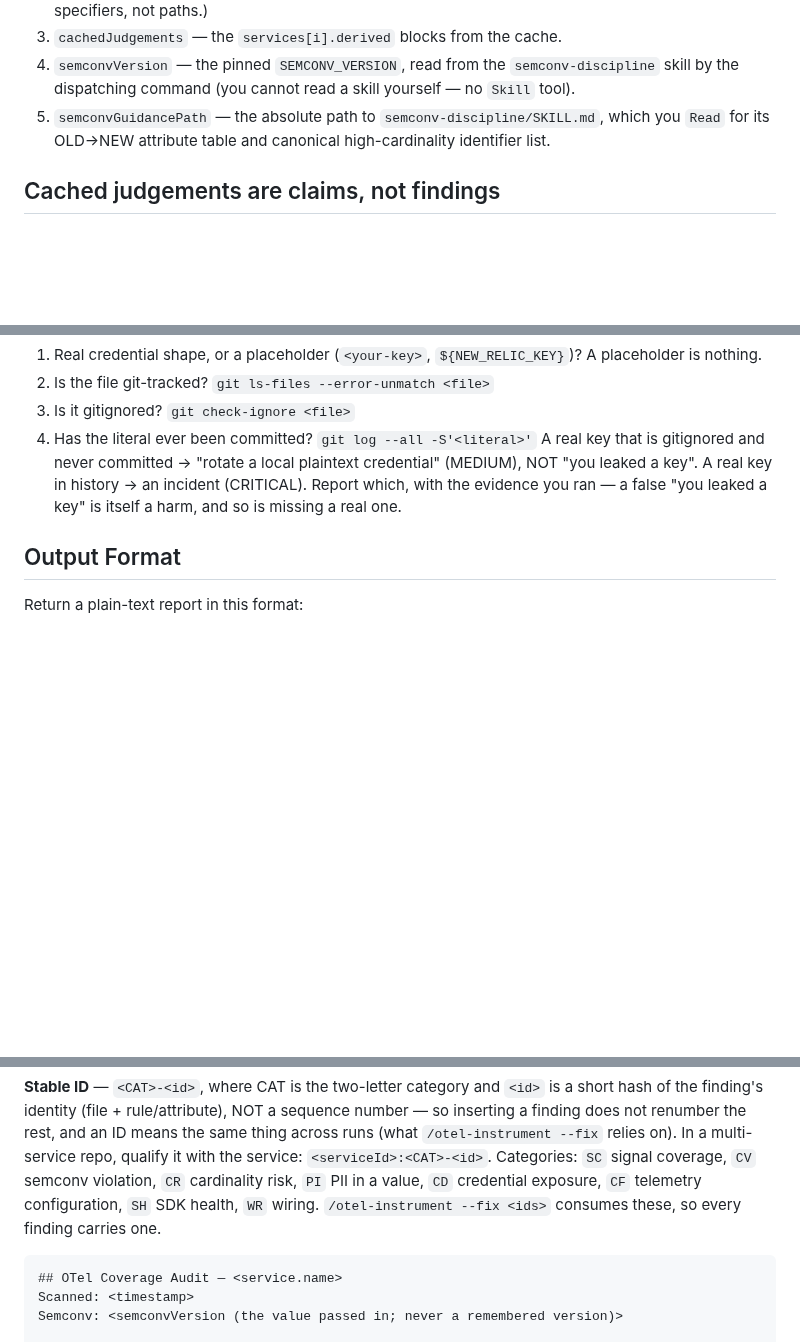
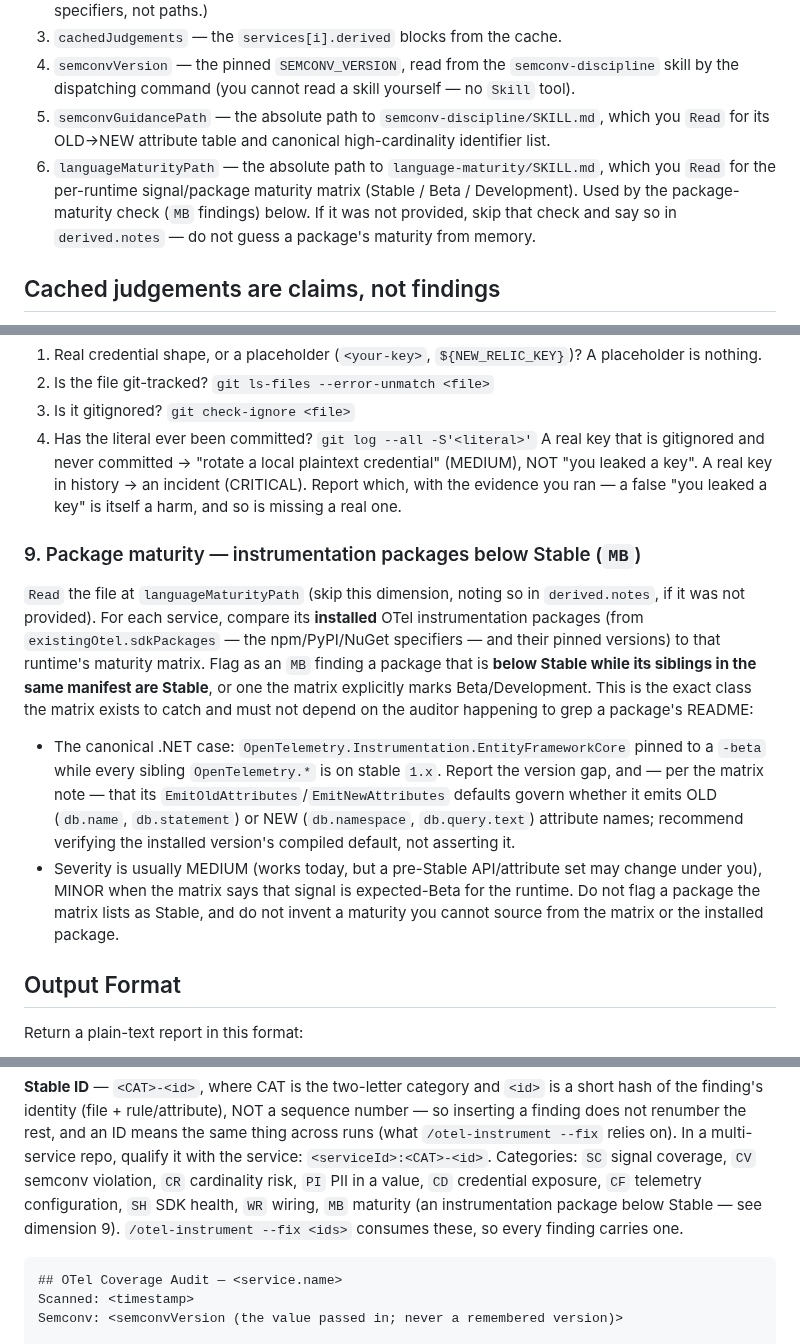
Before and after one commit to radra23/otel-as-code-plugin, a Markdown page: agents/brownfield-auditor.md, 3 parts joined by grey strips. Rendered like a GitHub page; blank space fills up the shorter version.

````diff
--- a/agents/brownfield-auditor.md
+++ b/agents/brownfield-auditor.md
@@ -21,6 +21,10 @@ You DO NOT write any files.
    the dispatching command (you cannot read a skill yourself — no `Skill` tool).
 5. `semconvGuidancePath` — the absolute path to `semconv-discipline/SKILL.md`, which you `Read`
    for its OLD→NEW attribute table and canonical high-cardinality identifier list.
+6. `languageMaturityPath` — the absolute path to `language-maturity/SKILL.md`, which you `Read`
+   for the per-runtime signal/package maturity matrix (Stable / Beta / Development). Used by the
+   package-maturity check (`MB` findings) below. If it was not provided, skip that check and say
+   so in `derived.notes` — do not guess a package's maturity from memory.
 
 ## Cached judgements are claims, not findings
 
@@ -161,6 +165,24 @@ A real key that is gitignored and never committed → "rotate a local plaintext
 NOT "you leaked a key". A real key in history → an incident (CRITICAL). Report which, with the
 evidence you ran — a false "you leaked a key" is itself a harm, and so is missing a real one.
 
+### 9. Package maturity — instrumentation packages below Stable (`MB`)
+`Read` the file at `languageMaturityPath` (skip this dimension, noting so in `derived.notes`, if
+it was not provided). For each service, compare its **installed** OTel instrumentation packages
+(from `existingOtel.sdkPackages` — the npm/PyPI/NuGet specifiers — and their pinned versions) to
+that runtime's maturity matrix. Flag as an `MB` finding a package that is **below Stable while its
+siblings in the same manifest are Stable**, or one the matrix explicitly marks Beta/Development.
+This is the exact class the matrix exists to catch and must not depend on the auditor happening to
+grep a package's README:
+- The canonical .NET case: `OpenTelemetry.Instrumentation.EntityFrameworkCore` pinned to a
+  `-beta` while every sibling `OpenTelemetry.*` is on stable `1.x`. Report the version gap, and —
+  per the matrix note — that its `EmitOldAttributes`/`EmitNewAttributes` defaults govern whether
+  it emits OLD (`db.name`, `db.statement`) or NEW (`db.namespace`, `db.query.text`) attribute
+  names; recommend verifying the installed version's compiled default, not asserting it.
+- Severity is usually MEDIUM (works today, but a pre-Stable API/attribute set may change under
+  you), MINOR when the matrix says that signal is expected-Beta for the runtime. Do not flag a
+  package the matrix lists as Stable, and do not invent a maturity you cannot source from the
+  matrix or the installed package.
+
 ## Output Format
 
 Return a plain-text report in this format:
@@ -187,8 +209,8 @@ does not renumber the rest, and an ID means the same thing across runs (what
 `/otel-instrument --fix` relies on). In a multi-service repo, qualify it with the service:
 `<serviceId>:<CAT>-<id>`. Categories: `SC` signal coverage, `CV` semconv violation, `CR`
 cardinality risk, `PI` PII in a value, `CD` credential exposure, `CF` telemetry configuration,
-`SH` SDK health, `WR` wiring. `/otel-instrument --fix <ids>` consumes these, so every finding
-carries one.
+`SH` SDK health, `WR` wiring, `MB` maturity (an instrumentation package below Stable — see
+dimension 9). `/otel-instrument --fix <ids>` consumes these, so every finding carries one.
 
 ```
 ## OTel Coverage Audit — <service.name>
````
Also changed, not shown: commands/otel-evaluate.md (+5 -0 lines), skills/language-maturity/SKILL.md (+13 -2 lines).
